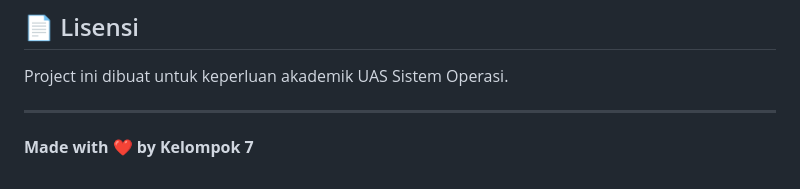
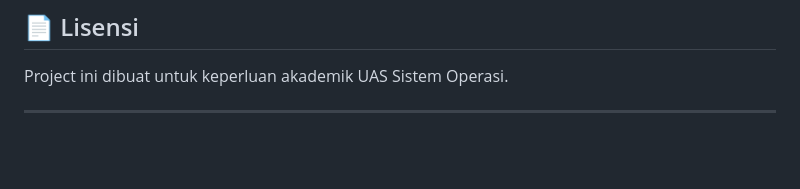
Before and after one commit to Tebing27/uas-sistem-operasi, a Markdown page: README.md, the part around the change. Drawn GitHub-style; blank space fills up the shorter version.

Commit message:
update readme
Removed the footer credit from the README.

```diff
--- a/README.md
+++ b/README.md
@@ -207,5 +207,3 @@ docker-compose restart
 Project ini dibuat untuk keperluan akademik UAS Sistem Operasi.
 
 ---
-
-**Made with ❤️ by Kelompok 7**
```
